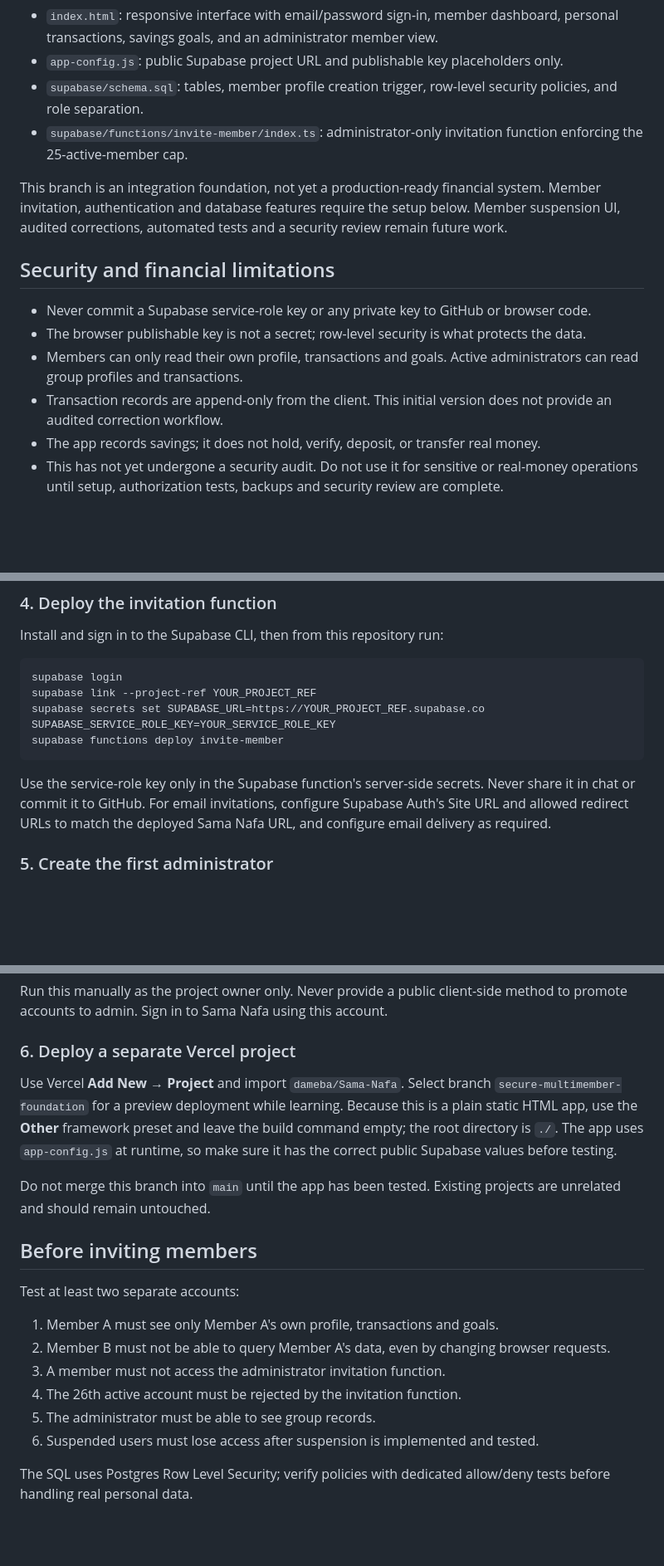
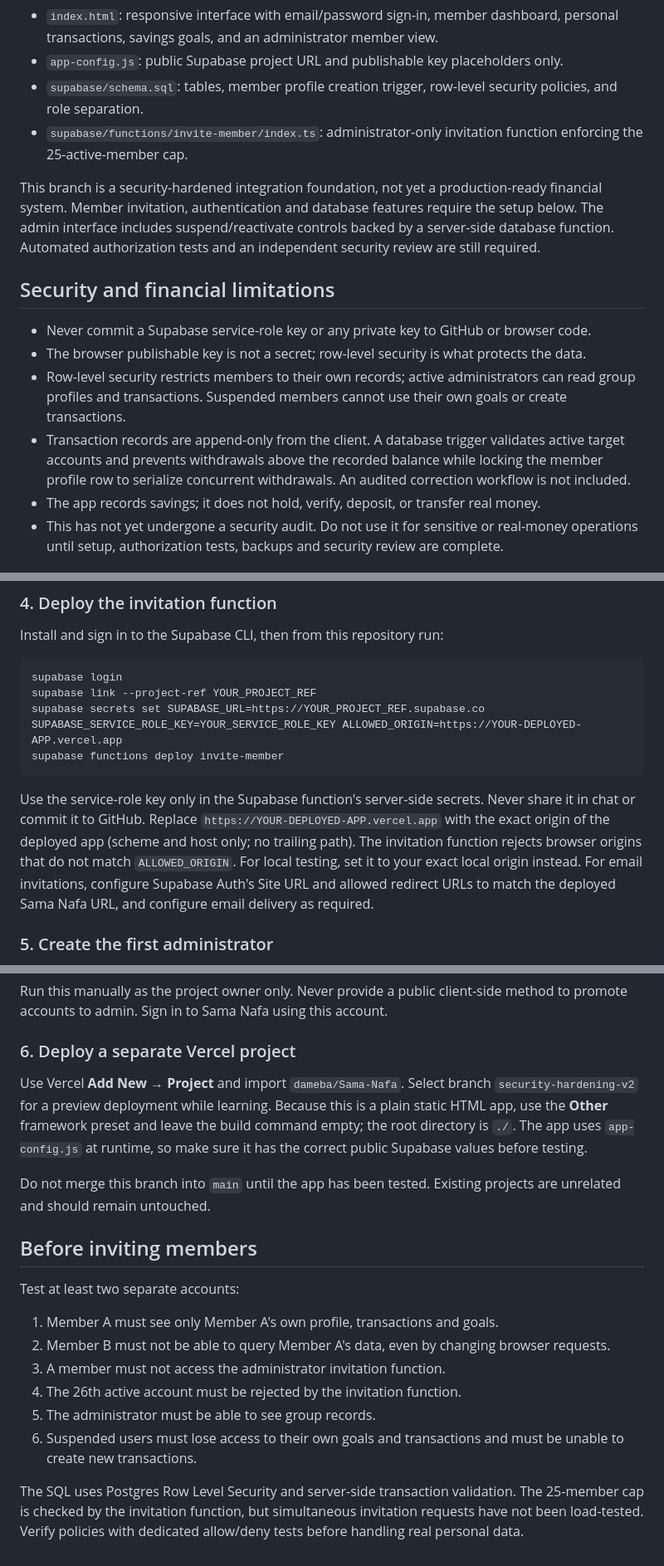
Before and after one commit to dameba/Sama-Nafa, a Markdown page: README.md, 3 parts joined by grey strips. Shown at 83% size. GitHub-like rendering; blank space fills up the shorter version.

Commit message:
Document security hardening and safe deployment settings

````diff
--- a/README.md
+++ b/README.md
@@ -9,14 +9,14 @@ Sama Nafa (“My Wallet” in Wolof) is a mobile-first savings-record platform f
 - `supabase/schema.sql`: tables, member profile creation trigger, row-level security policies, and role separation.
 - `supabase/functions/invite-member/index.ts`: administrator-only invitation function enforcing the 25-active-member cap.
 
-This branch is an integration foundation, not yet a production-ready financial system. Member invitation, authentication and database features require the setup below. Member suspension UI, audited corrections, automated tests and a security review remain future work.
+This branch is a security-hardened integration foundation, not yet a production-ready financial system. Member invitation, authentication and database features require the setup below. The admin interface includes suspend/reactivate controls backed by a server-side database function. Automated authorization tests and an independent security review are still required.
 
 ## Security and financial limitations
 
 - Never commit a Supabase service-role key or any private key to GitHub or browser code.
 - The browser publishable key is not a secret; row-level security is what protects the data.
-- Members can only read their own profile, transactions and goals. Active administrators can read group profiles and transactions.
-- Transaction records are append-only from the client. This initial version does not provide an audited correction workflow.
+- Row-level security restricts members to their own records; active administrators can read group profiles and transactions. Suspended members cannot use their own goals or create transactions.
+- Transaction records are append-only from the client. A database trigger validates active target accounts and prevents withdrawals above the recorded balance while locking the member profile row to serialize concurrent withdrawals. An audited correction workflow is not included.
 - The app records savings; it does not hold, verify, deposit, or transfer real money.
 - This has not yet undergone a security audit. Do not use it for sensitive or real-money operations until setup, authorization tests, backups and security review are complete.
 
@@ -41,11 +41,11 @@ Install and sign in to the Supabase CLI, then from this repository run:
 ```bash
 supabase login
 supabase link --project-ref YOUR_PROJECT_REF
-supabase secrets set SUPABASE_URL=https://YOUR_PROJECT_REF.supabase.co SUPABASE_SERVICE_ROLE_KEY=YOUR_SERVICE_ROLE_KEY
+supabase secrets set SUPABASE_URL=https://YOUR_PROJECT_REF.supabase.co SUPABASE_SERVICE_ROLE_KEY=YOUR_SERVICE_ROLE_KEY ALLOWED_ORIGIN=https://YOUR-DEPLOYED-APP.vercel.app
 supabase functions deploy invite-member
 ```
 
-Use the service-role key only in the Supabase function's server-side secrets. Never share it in chat or commit it to GitHub. For email invitations, configure Supabase Auth's Site URL and allowed redirect URLs to match the deployed Sama Nafa URL, and configure email delivery as required.
+Use the service-role key only in the Supabase function's server-side secrets. Never share it in chat or commit it to GitHub. Replace `https://YOUR-DEPLOYED-APP.vercel.app` with the exact origin of the deployed app (scheme and host only; no trailing path). The invitation function rejects browser origins that do not match `ALLOWED_ORIGIN`. For local testing, set it to your exact local origin instead. For email invitations, configure Supabase Auth's Site URL and allowed redirect URLs to match the deployed Sama Nafa URL, and configure email delivery as required.
 
 ### 5. Create the first administrator
 1. In Supabase Authentication, invite or create your own user with your private administrator email.
@@ -63,7 +63,7 @@ where p.id = u.id
 Run this manually as the project owner only. Never provide a public client-side method to promote accounts to admin. Sign in to Sama Nafa using this account.
 
 ### 6. Deploy a separate Vercel project
-Use Vercel **Add New → Project** and import `dameba/Sama-Nafa`. Select branch `secure-multimember-foundation` for a preview deployment while learning. Because this is a plain static HTML app, use the **Other** framework preset and leave the build command empty; the root directory is `./`. The app uses `app-config.js` at runtime, so make sure it has the correct public Supabase values before testing.
+Use Vercel **Add New → Project** and import `dameba/Sama-Nafa`. Select branch `security-hardening-v2` for a preview deployment while learning. Because this is a plain static HTML app, use the **Other** framework preset and leave the build command empty; the root directory is `./`. The app uses `app-config.js` at runtime, so make sure it has the correct public Supabase values before testing.
 
 Do not merge this branch into `main` until the app has been tested. Existing projects are unrelated and should remain untouched.
 
@@ -75,6 +75,6 @@ Test at least two separate accounts:
 3. A member must not access the administrator invitation function.
 4. The 26th active account must be rejected by the invitation function.
 5. The administrator must be able to see group records.
-6. Suspended users must lose access after suspension is implemented and tested.
+6. Suspended users must lose access to their own goals and transactions and must be unable to create new transactions.
 
-The SQL uses Postgres Row Level Security; verify policies with dedicated allow/deny tests before handling real personal data.
+The SQL uses Postgres Row Level Security and server-side transaction validation. The 25-member cap is checked by the invitation function, but simultaneous invitation requests have not been load-tested. Verify policies with dedicated allow/deny tests before handling real personal data.
````
